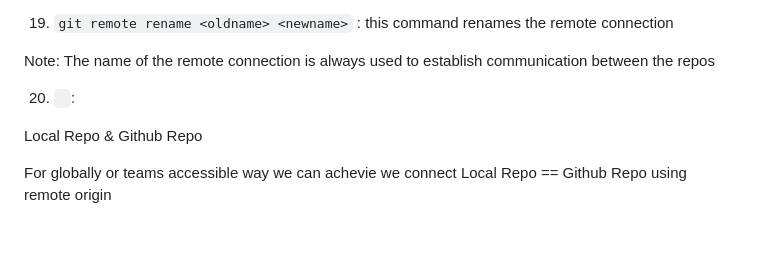
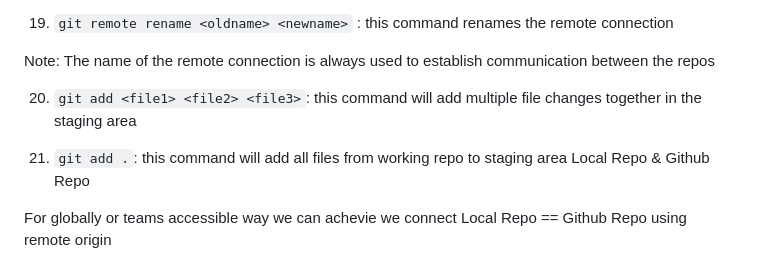
Before and after one commit to Raafey-Khan/Git_Demo_App, a Markdown page: README.md, the part around the change. GitHub-like rendering; blank space fills up the shorter version.

Commit message:
Dont know counting of my comits

```diff
--- a/README.md
+++ b/README.md
@@ -72,8 +72,11 @@ from each otherwise
 
 Note: The name of the remote connection is always used to establish communication between the repos
 
-20. ` `:
+20. `git add <file1> <file2> <file3>`: this command will add multiple file changes together
+in the staging area
 
+
+21. `git add .`: this command will add all files from working repo to staging area
 Local Repo & Github Repo
 
 For globally or teams accessible way we can achevie we
```
